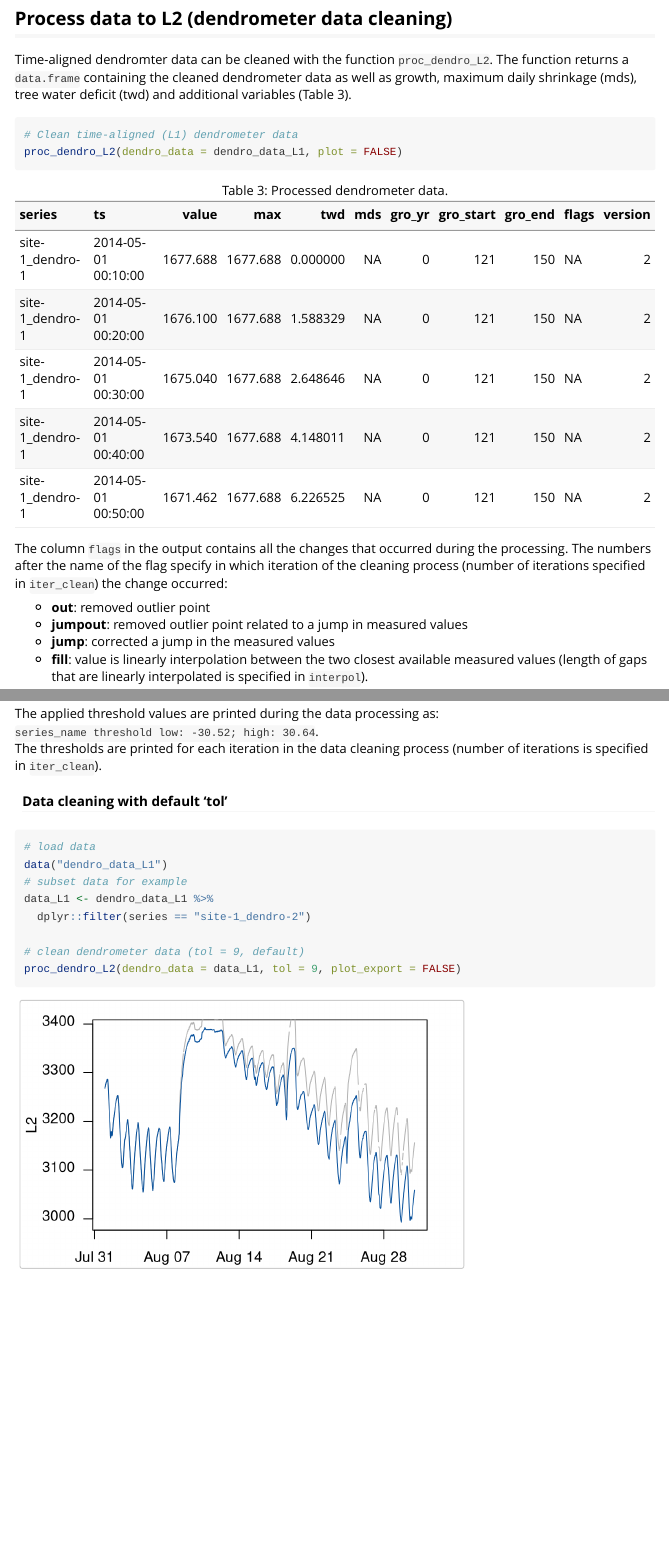
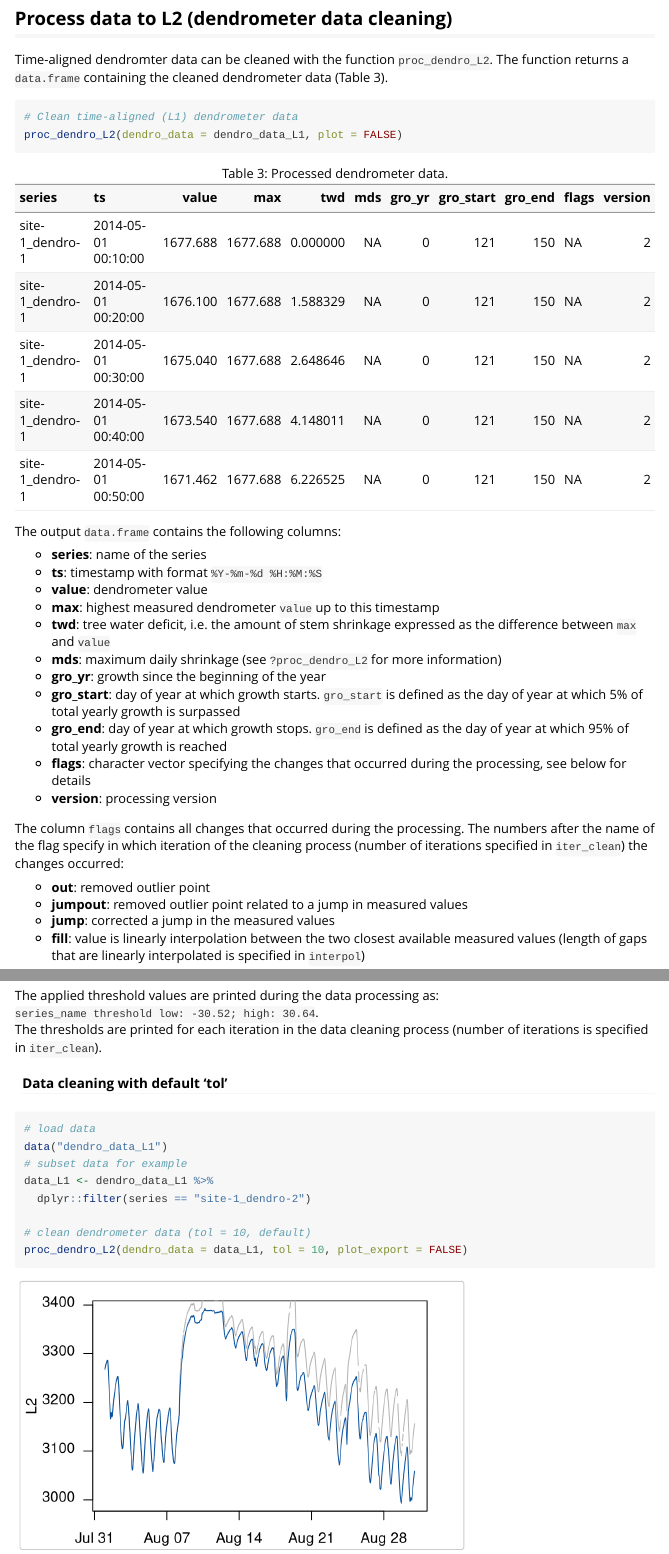
Before and after one commit to treenet/treenetproc, an R Markdown document (vignettes/Introduction-to-treenetproc.Rmd): the page in a window 1100 px wide, from 1310 px down, and a second part further down, joined at a grey line. Rendered offline with R 4.5, knitr and Pandoc, with nearby package versions; common packages that the code uses without loading them are loaded.

Commit message:
added more description of columns in Table 3.

````diff
--- a/vignettes/Introduction-to-treenetproc.Rmd
+++ b/vignettes/Introduction-to-treenetproc.Rmd
@@ -96,8 +96,7 @@ proc_L1(data = dendro_data_L0_wide, reso = 10, input = "wide")
 ## Process data to L2 (dendrometer data cleaning)
 Time-aligned dendromter data can be cleaned with the function
 `proc_dendro_L2`. The function returns a `data.frame` containing the
-cleaned dendrometer data as well as growth, maximum daily shrinkage (mds),
-tree water deficit (twd) and additional variables (Table 3).
+cleaned dendrometer data (Table 3).
 
 ```{r prepare for proc_dendro_L2, echo = FALSE}
 # reduce size of dendro_data_L1 to make computing of proc_dendro_L2 faster
@@ -117,17 +116,36 @@ knitr::kable(dendro_data_L2[1:5, ], caption = "Table 3: Processed dendrometer
              data.")
 ```
 
-The column `flags` in the output contains all the changes that occurred during
-the processing. The numbers after the name of the flag specify in which
-iteration of the cleaning process (number of iterations specified in
-`iter_clean`) the change occurred:
+The output `data.frame` contains the following columns:
+
+* **series**: name of the series
+* **ts**: timestamp with format `%Y-%m-%d %H:%M:%S`
+* **value**: dendrometer value
+* **max**: highest measured dendrometer `value` up to this timestamp
+* **twd**: tree water deficit, i.e. the amount of stem shrinkage
+  expressed as the difference between `max` and `value`
+* **mds**: maximum daily shrinkage (see `?proc_dendro_L2` for more
+  information)
+* **gro_yr**: growth since the beginning of the year
+* **gro_start**: day of year at which growth starts. `gro_start` is defined
+  as the day of year at which 5% of total yearly growth is surpassed
+* **gro_end**: day of year at which growth stops. `gro_end` is defined as
+  the day of year at which 95% of total yearly growth is reached
+* **flags**: character vector specifying the changes that occurred during the
+  processing, see below for details
+* **version**: processing version
+
+The column `flags` contains all changes that occurred during the processing.
+The numbers after the name of the flag specify in which iteration of the
+cleaning process (number of iterations specified in `iter_clean`) the changes
+occurred:
 
 * **out**: removed outlier point
 * **jumpout**: removed outlier point related to a jump in measured values
 * **jump**: corrected a jump in the measured values
 * **fill**: value is linearly interpolation between the two closest available
   measured values (length of gaps that are linearly interpolated is specified
-  in `interpol`).
+  in `interpol`)
 
 By default all changes are plotted (`plot = TRUE`) and saved to a PDF file
 in the current working directory (`plot_export = TRUE`).
@@ -181,8 +199,8 @@ data("dendro_data_L1")
 data_L1 <- dendro_data_L1 %>%
   dplyr::filter(series == "site-1_dendro-2")
 
-# clean dendrometer data (tol = 9, default)
-proc_dendro_L2(dendro_data = data_L1, tol = 9, plot_export = FALSE)
+# clean dendrometer data (tol = 10, default)
+proc_dendro_L2(dendro_data = data_L1, tol = 10, plot_export = FALSE)
 ```
 
 ```{r shrinking example plot, echo=FALSE, fig.width=5, fig.height=3, fig.retina = 2}
````
